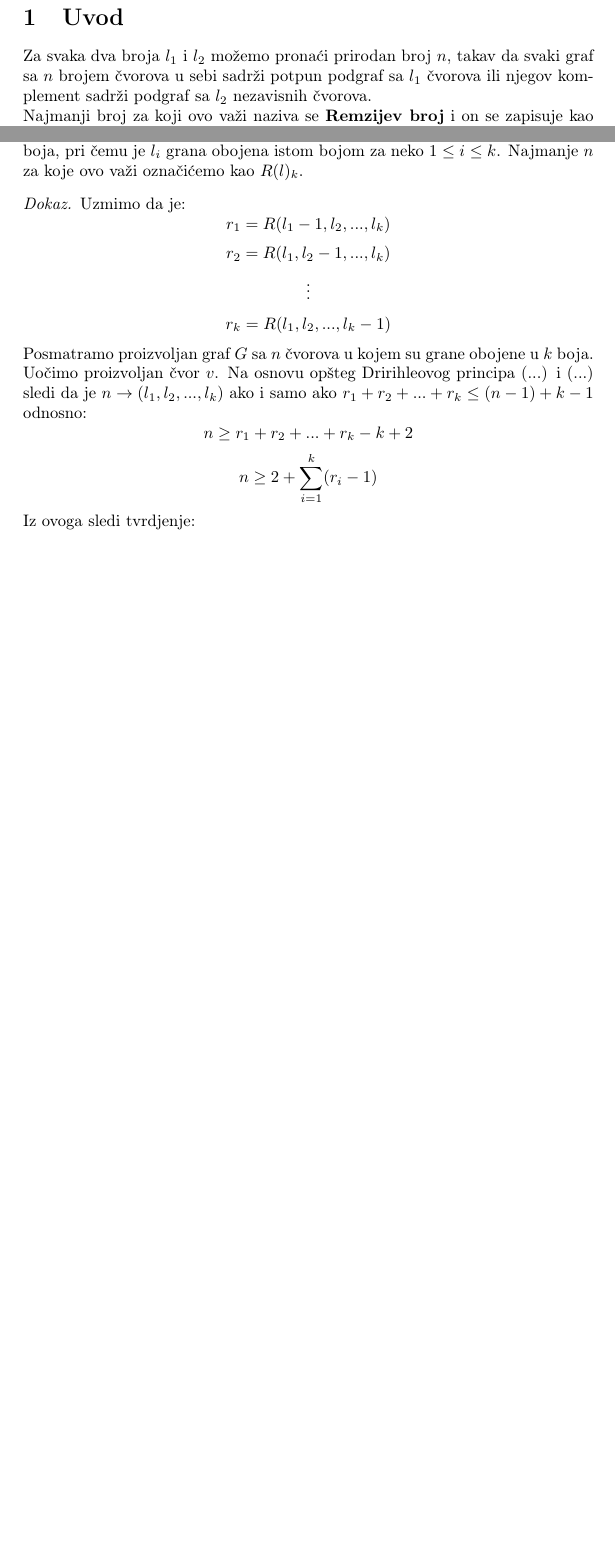
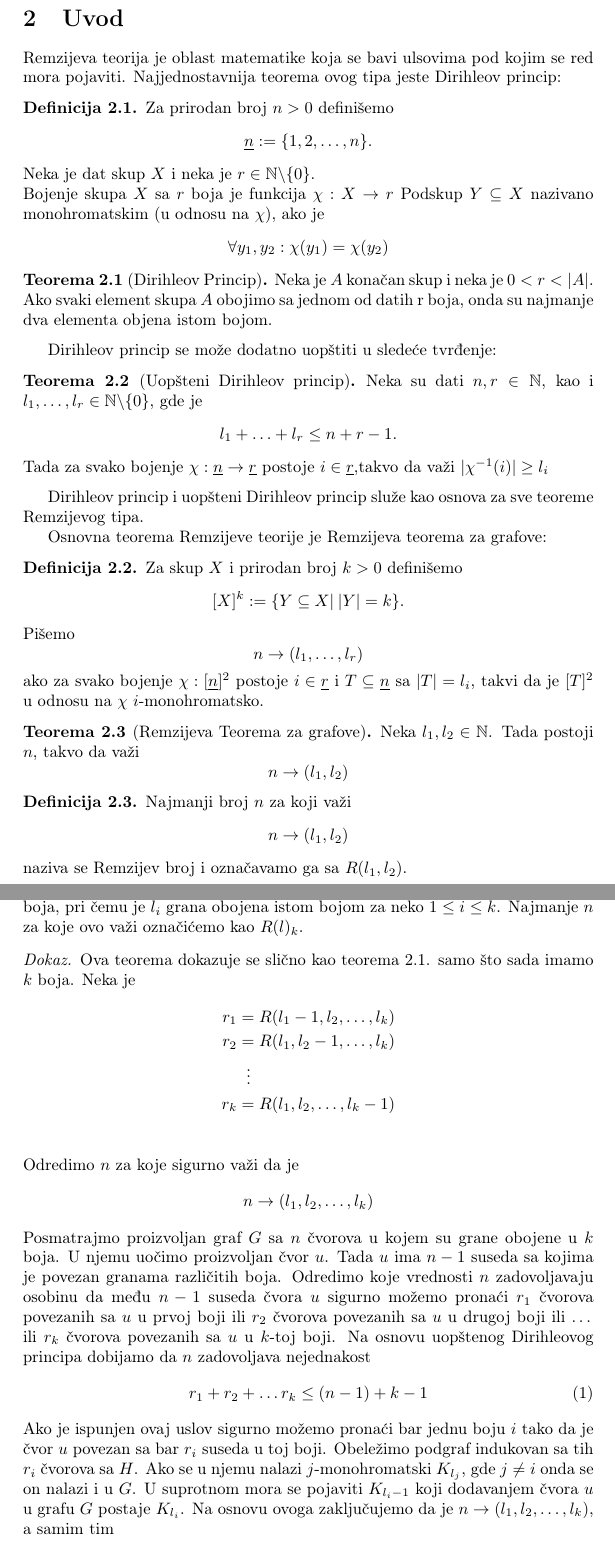
Before and after one commit to BojanaC/Seminarski-A---Remzi, a LaTeX document (rad/Granice za remzijeve brojeve i primene.tex): two parts of pages 3 and 6 of 12 before the commit and two parts of pages 3 and 7 of 13 after it, joined at a grey line, cut so that both start at the same text, the shorter picture padded with empty space. Compiled offline with pdfLaTeX.

Commit message:
razradjen uvod, dodat deo za predgovor, pravilno mergovani delovi

```diff
--- a/rad/Granice za remzijeve brojeve i primene.tex
+++ b/rad/Granice za remzijeve brojeve i primene.tex
@@ -28,15 +30,68 @@
 
 		\section{Uvod}
-		%$ 2^{\frac{k}{2}} \leq R(k,k)$ na osnovu Erdosevog dokaza \cite{theBook}
 
-		%\lipsum[1]
+		Remzijeva teorija je oblast matematike koja se bavi ulsovima pod kojim se red mora pojaviti. Najjednostavnija teorema ovog tipa jeste Dirihleov princip:
 
-		%\newpage
-		%Uredicu
-		Za svaka dva broja $l_1$ i $l_2$ možemo pronaći prirodan broj $n$, takav da svaki graf sa $n$ brojem čvorova u sebi sadrži potpun podgraf sa $l_1$ čvorova ili njegov komplement sadrži podgraf sa $l_2$ nezavisnih čvorova.
-	\newline
-	Najmanji broj za koji ovo važi naziva se \textbf{Remzijev broj} i on se zapisuje kao $R(l,k)$
-	\newline
+		\begin{definicija}
+			Za prirodan broj $n>0$ definišemo
+			\[
+			\underline{n}:=\{1,2,\ldots,n\}.
+			\]
+			Neka je dat skup $X$ i neka je $r\in \mathbb{N}\textbackslash \{0\}$.\\
+			Bojenje skupa $X$ sa $r$ boja je funkcija $\chi:X\rightarrow r$
+			Podskup $Y\subseteq X$ nazivano monohromatskim (u odnosu na $\chi$), ako je
+			\[
+				\forall y_1,y_2:\chi(y_1)=\chi(y_2)
+			\]
+		\end{definicija}
+		\begin{teorema}[Dirihleov Princip]
+			Neka je $A$ konačan skup i neka je $0<r<|A|$.\\ Ako svaki element skupa $A$ obojimo sa jednom od datih r boja, onda su najmanje dva elementa objena istom bojom.
+		\end{teorema}
+
+
+		Dirihleov princip se može dodatno uopštiti u sledeće tvrđenje:
+		\begin{teorema}[Uopšteni Dirihleov princip]
+			Neka su dati $n,r \in \mathbb{N}$, kao i $l_1,\ldots,l_r \in \mathbb{N}\textbackslash\{0\}$, gde je
+			\[
+			l_1+\ldots+l_r\leq n+r-1.
+			\]
+			Tada za svako bojenje $\chi:\underline{n}\rightarrow\underline{r}$ postoje $i\in \underline{r}$,takvo da važi $|\chi^{-1}(i)|\geq l_i$
+		\end{teorema}
+
+		Dirihleov princip i uopšteni Dirihleov princip služe kao osnova za sve teoreme Remzijevog tipa.
+
+		Osnovna teorema Remzijeve teorije je Remzijeva teorema za grafove:
+
+		\begin{definicija}
+		Za skup $X$ i prirodan broj $k>0$ definišemo
+		\[
+			[X]^k :=\{Y\subseteq X | \:|Y|=k\}.
+		\]
+		Pišemo
+		\[
+			n\rightarrow (l_1,\ldots,l_r)
+		\]
+		ako za svako bojenje $\chi:[\underline{n}]^2$ postoje $i\in \underline{r}$ i $T\subseteq \underline{n}$ sa $|T|=l_i$, takvi da je $[T]^2$ u odnosu na $\chi$ $i$-monohromatsko.
+		\end{definicija}
+		\begin{teorema}[Remzijeva Teorema za grafove]
+			Neka $l_1,l_2 \in \mathbb{N}$. Tada postoji $n$, takvo da važi
+			\[
+			n\rightarrow(l_1,l_2)
+			\]
+		\end{teorema}
+
+	\begin{definicija}
+		Najmanji broj $n$ za koji važi
+		\[
+		n\rightarrow(l_1,l_2)
+		\]
+		naziva se Remzijev broj i označavamo ga sa $R(l_1,l_2)$.
+	\end{definicija}
+
+	Remzijeva teorema se može proširiti na bojenja grafova sa više boja, kao i na hipergrafove itd...
+	%dopuniti sa ostalim teoremama
+
+
 	Tačne vrednosti Remzijevih brojeva se teško računaju i uglavnom su samo ograničeni intervalima. Trenutno je poznato 9 Remzijevih brojeva za $l_1,l_2>2$.
 	\newline
 	\begin{table}[h]
@@ -220,31 +275,27 @@ $ R(l_1, l_2, ... , l_k) \leq 2 + \sum\limits_{i=1}^{k}(R(l_1, l_2 ... , l_{i-1}
 Neka su $l_1, l_2, l_3, ... , l_k \in \mathbb{N}$. Tada postoji neki Remzijev broj, neko $n$, za koje važi $n \rightarrow (l_1, l_2, l_3, ... , l_k)$ odnosno da postoji kompletan graf $G$ obojen sa $k$ boja, pri čemu je $l_i$ grana obojena istom bojom za neko $1 \leq i \leq k$. Najmanje $n$ za koje ovo važi označićemo kao $R(l)_k$.
 
 \dokaz{
-Uzmimo da je:
-\[
-r_1= R(l_1-1, l_2, ..., l_k)
-\]
-\[
-r_2= R(l_1, l_2-1, ..., l_k)
-\]
-\[
-\vdots
-\]
-\[
-r_k= R(l_1, l_2, ..., l_k-1)
-\]
-Posmatramo proizvoljan graf $G$ sa $n$ čvorova u kojem su grane obojene u $k$ boja.
-Uočimo proizvoljan čvor $v$. Na osnovu opšteg Dririhleovog principa (...) i (...) sledi da je $n \rightarrow (l_1,l_2,...,l_k) $ ako i samo ako $r_1 + r_2 + ... + r_k \leq (n-1)+k-1 $ odnosno:
-\[
-n \geq r_1+ r_2 + ... + r_k-k+2
-\]
-\[
-n \geq 2 + \sum\limits_{i=1}^{k}(r_i-1)
-\]
-Iz ovoga sledi tvrdjenje:
-\[
-R(l_1, l_2, ... , l_k) \leq 2 + \sum\limits_{i=1}^{k}(R(l_1, l_2 ... , l_{i-1}, l_i-1, l_{i+1}, ... , l_k)-1)
-\]
+Ova teorema dokazuje se slično kao teorema 2.1. samo što sada imamo $k$ boja. Neka je
+\begin{align*}
+r_1 &= R(l_1 - 1, l_2, \dots, l_k) \\
+r_2 &= R(l_1, l_2 - 1, \dots, l_k) \\
+&\;\;\vdots \notag \\
+r_k &= R(l_1, l_2, \dots, l_k - 1) \\
+\end{align*}
+Odredimo $n$ za koje sigurno važi da je
+$$n \rightarrow (l_1, l_2, \dots, l_k)$$
+Posmatrajmo proizvoljan graf $G$ sa $n$ čvorova u kojem su grane obojene u $k$ boja.
+U njemu uočimo proizvoljan čvor $u$. Tada $u$ ima $n - 1$
+suseda sa kojima je povezan granama različitih boja. Odredimo koje vrednosti $n$ zadovoljavaju osobinu da među $n - 1$ suseda čvora $u$ sigurno
+možemo pronaći $r_1$ čvorova povezanih sa $u$ u prvoj boji ili $r_2$ čvorova povezanih sa $u$ u drugoj boji ili $\dots$ ili $r_k$ čvorova povezanih sa 		$u$ u $k$-toj boji. Na osnovu uopštenog Dirihleovog principa dobijamo da $n$ zadovoljava nejednakost
+\begin{align} r_1 + r_2 + \dots r_k \leq (n - 1) + k - 1 \end{align}
+Ako je ispunjen ovaj uslov sigurno možemo pronaći bar jednu boju $i$ tako da je čvor $u$ povezan sa bar $r_i$ suseda u toj boji. Obeležimo podgraf
+indukovan sa tih $r_i$ čvorova sa $H$. Ako se u njemu nalazi $j$-monohromatski $K_{l_j}$, gde $j \neq i$ onda se on nalazi i u $G$. U suprotnom mora
+se pojaviti $K_{l_i - 1}$ koji dodavanjem čvora $u$ u grafu $G$ postaje $K_{l_i}$. Na osnovu ovoga zaključujemo da je
+$n \rightarrow (l_1, l_2, \dots, l_k)$, a samim tim \newline
+$$R(l_1, l_2, \dots, l_k) \leq n,$$ gde je najmanje $n$ koje zadovoljava uslove nejednakosti (1)
+$$n = 2 - k + r_1 + r_2 + \dots + r_k = 2 + \sum_{i = 1}^{k} (r_i - 1)$$
+iz čega sledi tražena nejednakost.
 
 }
 %----------------------------------------------------------------------------------------------------------------------------------------------------------------------------------
```
Also changed, not shown: rad/Granice za remzijeve brojeve i primene.pdf, rad/Granice za remzijeve brojeve i primene.tex (4 more changed lines), 5 other files.
